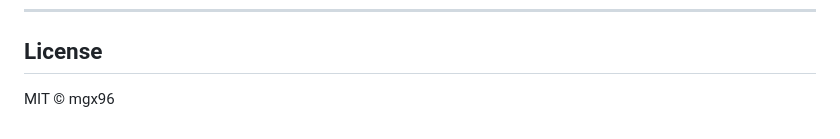
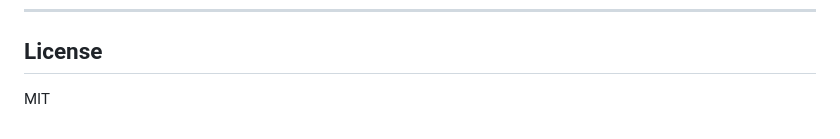
Before and after one commit to mgx96/CCTV, a Markdown page: README.md, the part around the change. GitHub-like rendering.

Commit message:
Fix license section formatting in README.md

```diff
--- a/README.md
+++ b/README.md
@@ -189,4 +189,4 @@ npm run build     # library build (dist/) + type declarations
 
 ## License
 
-MIT © mgx96
+MIT
```
